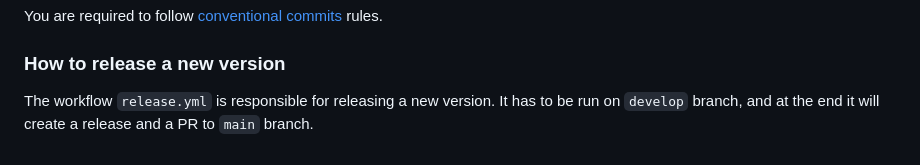
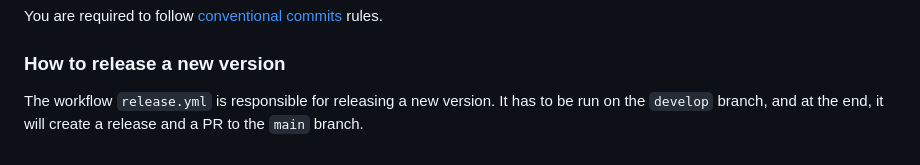
Before and after one commit to fingerprintjs/fingerprint-pro-azure-integration, a Markdown page: CONTRIBUTING.md, the part around the change. Drawn GitHub-style.

Commit message:
Update CONTRIBUTING.md
Co-authored-by: Juraj Uhlar <juro.uhlar@gmail.com>

```diff
--- a/CONTRIBUTING.md
+++ b/CONTRIBUTING.md
@@ -57,4 +57,4 @@ You are required to follow [conventional commits](https://www.conventionalcommit
 
 ### How to release a new version
 
-The workflow `release.yml` is responsible for releasing a new version. It has to be run on `develop` branch, and at the end it will create a release and a PR to `main` branch.
+The workflow `release.yml` is responsible for releasing a new version. It has to be run on the `develop` branch, and at the end, it will create a release and a PR to the `main` branch.
```
